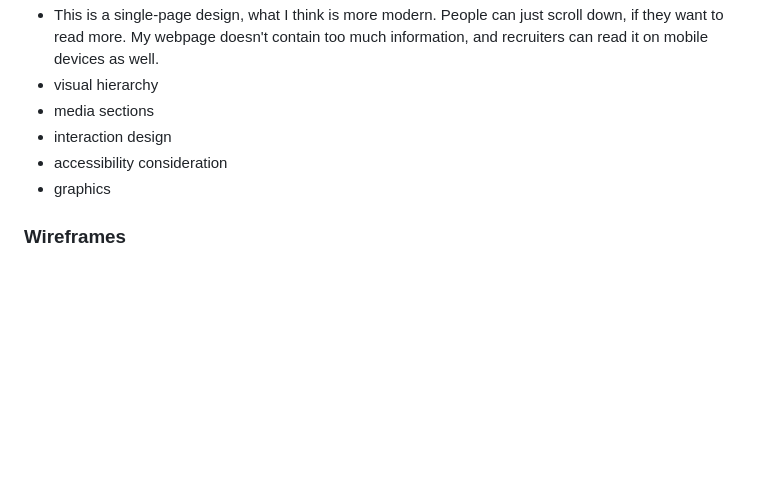
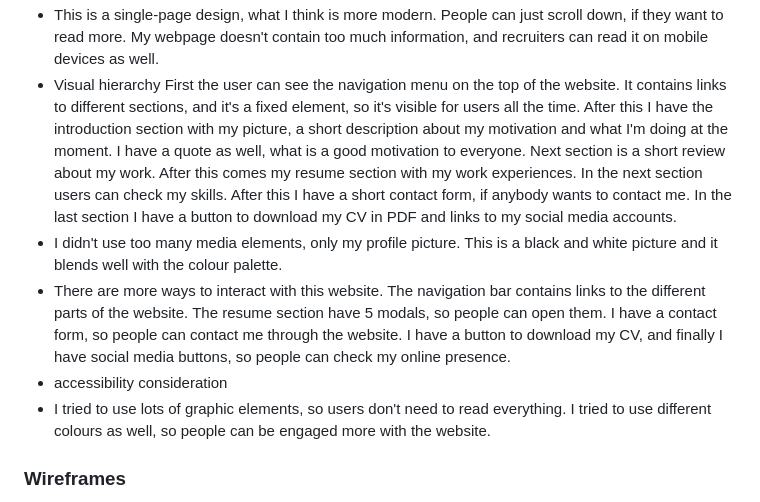
Before and after one commit to molnarlin/milestone-project-1, a Markdown page: README.md, the part around the change. Rendered like a GitHub page; blank space fills up the shorter version.

```diff
--- a/README.md
+++ b/README.md
@@ -13,11 +13,12 @@ This is a User Centric Frontend Development project. Used semantic markup to str
 * I used blue (`#034f84` and `#92a8d1`), grey(`#6C757D`), pink (`#ffaec8`) white (`#ffffff`) and black(`#000000`) colour palette for this project. This color combination has a sense of tranquility effect on readers.
 ![Screenshot of the color palette](assets/images/readme_images/color_palette.png)
 * This is a single-page design, what I think is more modern. People can just scroll down, if they want to read more. My webpage doesn't contain too much information, and recruiters can read it on mobile devices as well.
-* visual hierarchy
-* media sections
-* interaction design
+* Visual hierarchy
+First the user can see the navigation menu on the top of the website. It contains links to different sections, and it's a fixed element,  so it's visible for users all the time. After this I have the introduction section with my picture,  a short description about my motivation and what I'm doing at the moment. I have a quote as well, what is a good motivation to everyone. Next section is a short review about my work. After this comes my resume section with my work experiences. In the next section users can check my skills. After this I have a short contact form, if anybody wants to contact me. In the last section I have a button to download my CV in PDF and links to my social media accounts.
+* I didn't use too many media elements,  only my profile picture. This is a black and white picture and it blends well with the colour palette.
+* There are more ways to interact with this website. The navigation bar contains links to the different parts of the website. The resume section have 5 modals, so people can open them. I have a contact form, so people can contact me through the website. I have a button to download my CV, and finally I have social media buttons, so people can check my online presence.
 * accessibility consideration
-* graphics
+* I tried to use lots of graphic elements,  so users don't need to read everything. I tried to use different colours as well, so people can be engaged more with the website.
 ### Wireframes
 I used Balsamiq to create my wireframe, which you can check here [Link to the wireframe](/Milestone-project1.pdf). There are wireframes for 3 different screen sizes, and my project contains more sections, so people can scroll down to read them. I modified my wireframe a couple of times, this is the latest version. This wireframe helped me to position things and organize my content.
 ## 2. Features
```
